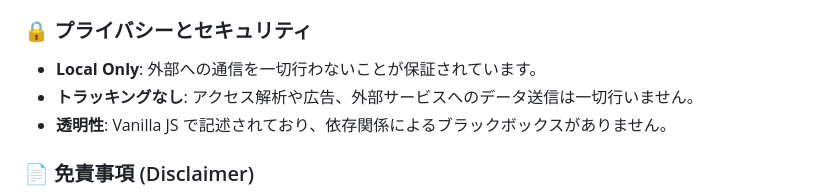
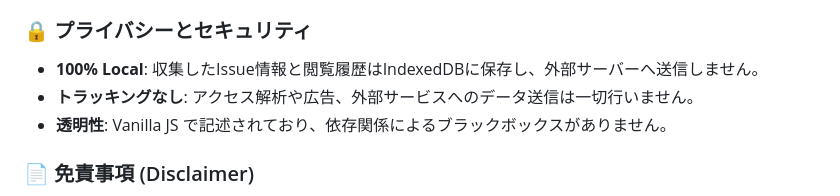
Before and after one commit to masanori-satake/Issues-Solo, a Markdown page: README.md, the part around one of its changes. Rendered like a GitHub page.

```diff
--- a/README.md
+++ b/README.md
@@ -71,7 +76,7 @@ JiraのIssueや閲覧履歴をタブを切り替えずにChromeサイドパネ
 
 ### 🔒 プライバシーとセキュリティ
 
-- **Local Only**: 外部への通信を一切行わないことが保証されています。
+- **100% Local**: 収集したIssue情報と閲覧履歴はIndexedDBに保存し、外部サーバーへ送信しません。
 - **トラッキングなし**: アクセス解析や広告、外部サービスへのデータ送信は一切行いません。
 - **透明性**: Vanilla JS で記述されており、依存関係によるブラックボックスがありません。
 
```
Also changed, not shown: other parts of README.md (+6 -1 lines).
